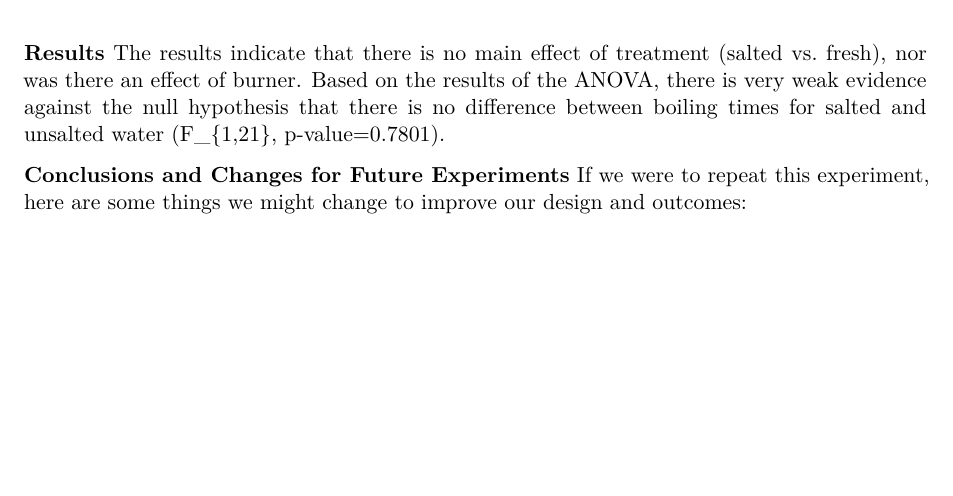
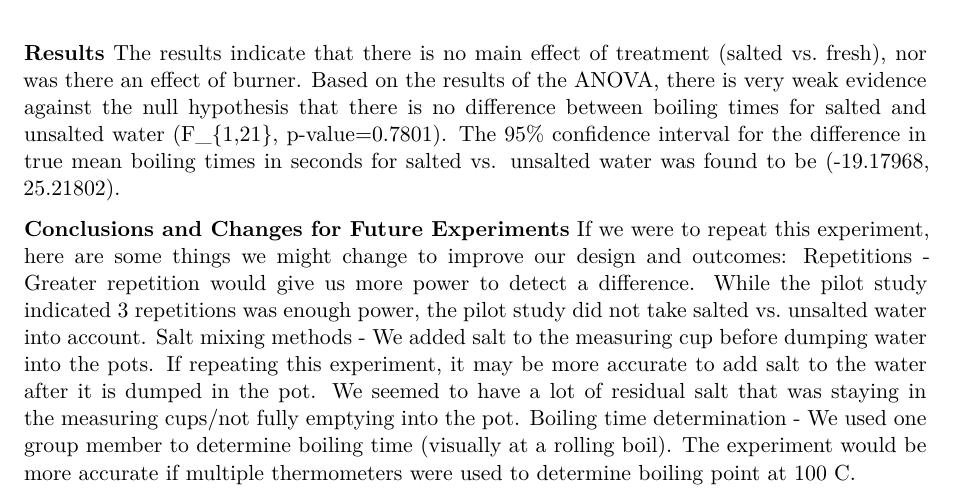
Before and after one commit to efolsom17/STAT541-S2025-PROJECT, a Quarto document (S541-S2025-Project.qmd): part of page 6 of 6, cut so that both start at the same text, the shorter picture padded with empty space. Rendered offline with R 4.5, knitr and Pandoc in place of Quarto, then LaTeX, with nearby package versions.

Commit message:
Update S541-S2025-Project.qmd

````diff
--- a/S541-S2025-Project.qmd
+++ b/S541-S2025-Project.qmd
@@ -103,7 +103,11 @@ pairs(emm.Boil_ByBurn, specs = "Treatment")
 ```
 
 **Results**
-The results indicate that there is no main effect of treatment (salted vs. fresh), nor was there an effect of burner. Based on the results of the ANOVA, there is very weak evidence against the null hypothesis that there is no difference between boiling times for salted and unsalted water (F_{1,21}, p-value=0.7801).
+The results indicate that there is no main effect of treatment (salted vs. fresh), nor was there an effect of burner. Based on the results of the ANOVA, there is very weak evidence against the null hypothesis that there is no difference between boiling times for salted and unsalted water (F_{1,21}, p-value=0.7801). The 95% confidence interval for the difference in true mean boiling times in seconds for salted vs.
+unsalted water was found to be (-19.17968, 25.21802).
 
 **Conclusions and Changes for Future Experiments**
 If we were to repeat this experiment, here are some things we might change to improve our design and outcomes:
+Repetitions - Greater repetition would give us more power to detect a difference. While the pilot study indicated 3 repetitions was enough power, the pilot study did not take salted vs. unsalted water into account.
+Salt mixing methods - We added salt to the measuring cup before dumping water into the pots. If repeating this experiment, it may be more accurate to add salt to the water after it is dumped in the pot. We seemed to have a lot of residual salt that was staying in the measuring cups/not fully emptying into the pot.
+Boiling time determination - We used one group member to determine boiling time (visually at a rolling boil). The experiment would be more accurate if multiple thermometers were used to determine boiling point at 100 C.
````
